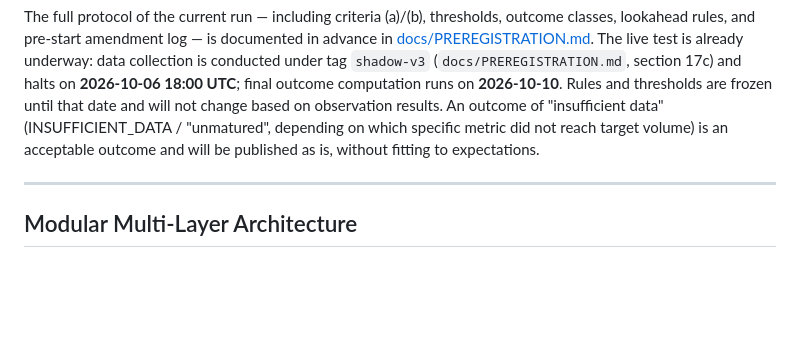
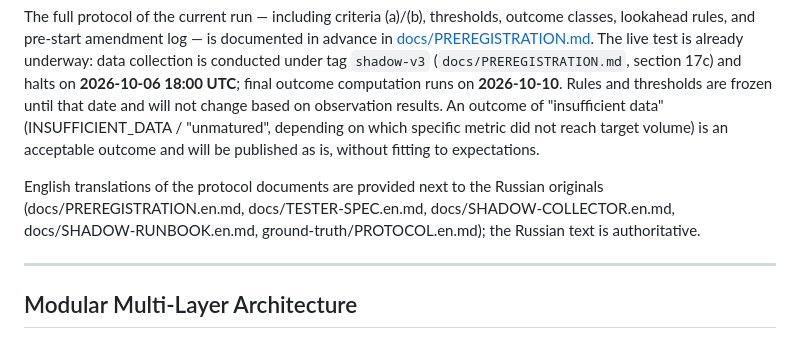
Before and after one commit to daniilmilintieiev-ux/wallet-radar, a Markdown page: README.md, the part around the change. GitHub-like rendering; blank space fills up the shorter version.

Commit message:
docs: publish English translations of protocol documents

```diff
--- a/README.md
+++ b/README.md
@@ -138,6 +138,8 @@ This regression suite is a different kind of evidence than an empirical accuracy
 Independent validation of detection quality on real on-chain data is not yet complete: the first run (archive: [archive/exp1](archive/exp1), tag `exp1-invalid`) was declared invalid (labels were overwritten by the radar's own verdicts, dataset was not in git, mint state was captured at script runtime rather than at the transaction date) and does not support any accuracy percentage claims. The numbers `96.0%` / `98.0%` / `71 wallets` previously stated in this README and in demo materials were not supported by a reproducible artifact in this repository and have been removed; an independent relabeling methodology is under development in [ground-truth/PROTOCOL.md](ground-truth/PROTOCOL.md).
 
 The full protocol of the current run — including criteria (a)/(b), thresholds, outcome classes, lookahead rules, and pre-start amendment log — is documented in advance in [docs/PREREGISTRATION.md](docs/PREREGISTRATION.md). The live test is already underway: data collection is conducted under tag `shadow-v3` (`docs/PREREGISTRATION.md`, section 17c) and halts on **2026-10-06 18:00 UTC**; final outcome computation runs on **2026-10-10**. Rules and thresholds are frozen until that date and will not change based on observation results. An outcome of "insufficient data" (INSUFFICIENT_DATA / "unmatured", depending on which specific metric did not reach target volume) is an acceptable outcome and will be published as is, without fitting to expectations.
+
+English translations of the protocol documents are provided next to the Russian originals (docs/PREREGISTRATION.en.md, docs/TESTER-SPEC.en.md, docs/SHADOW-COLLECTOR.en.md, docs/SHADOW-RUNBOOK.en.md, ground-truth/PROTOCOL.en.md); the Russian text is authoritative.
 
 ---
 
```
Also changed, not shown: docs/KNOWN-ISSUES.md (+2 -2 lines).
